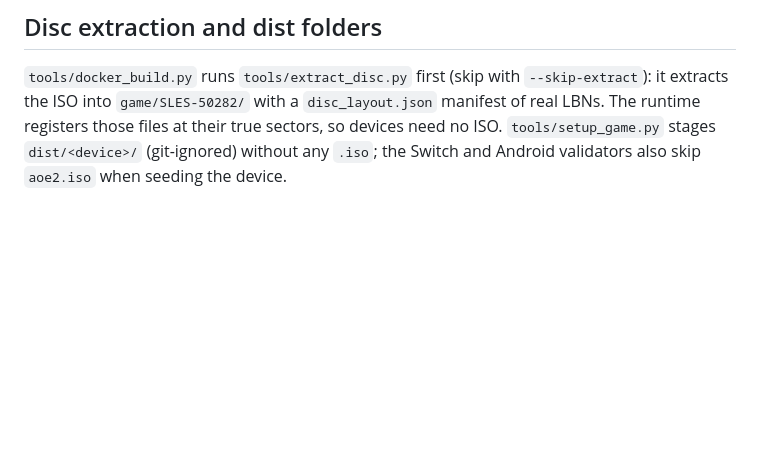
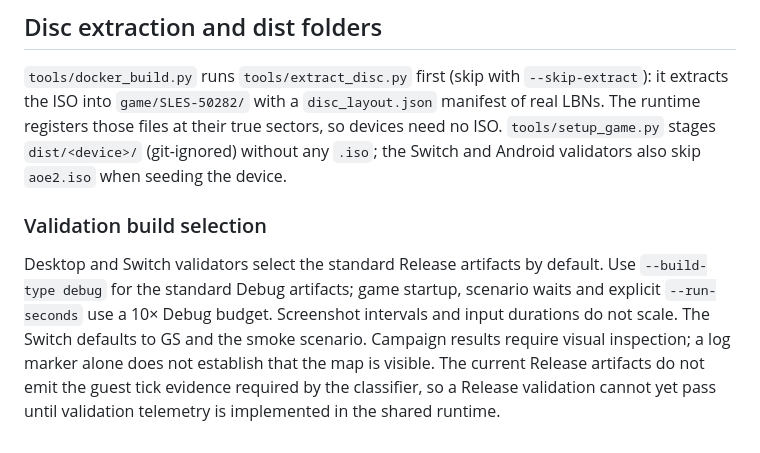
Before and after one commit to samuelcaldas/aoe2-ps2-recomp, a Markdown page: docs/multiplatform-build-isolation.md, the part around the change. Drawn GitHub-style; blank space fills up the shorter version.

Commit message:
feat(validation): add validation build selection for Desktop and Switch

```diff
--- a/docs/multiplatform-build-isolation.md
+++ b/docs/multiplatform-build-isolation.md
@@ -175,3 +175,14 @@ extracts the ISO into `game/SLES-50282/` with a `disc_layout.json` manifest of r
 runtime registers those files at their true sectors, so devices need no ISO. `tools/setup_game.py`
 stages `dist/<device>/` (git-ignored) without any `.iso`; the Switch and Android validators also
 skip `aoe2.iso` when seeding the device.
+
+### Validation build selection
+
+Desktop and Switch validators select the standard Release artifacts by default. Use
+`--build-type debug` for the standard Debug artifacts; game startup, scenario waits
+and explicit `--run-seconds` use a 10× Debug budget. Screenshot intervals and
+input durations do not scale. The Switch defaults to GS and the smoke scenario.
+Campaign results require visual inspection; a log marker alone does not establish
+that the map is visible. The current Release artifacts do not emit the guest tick
+evidence required by the classifier, so a Release validation cannot yet pass until
+validation telemetry is implemented in the shared runtime.
```
